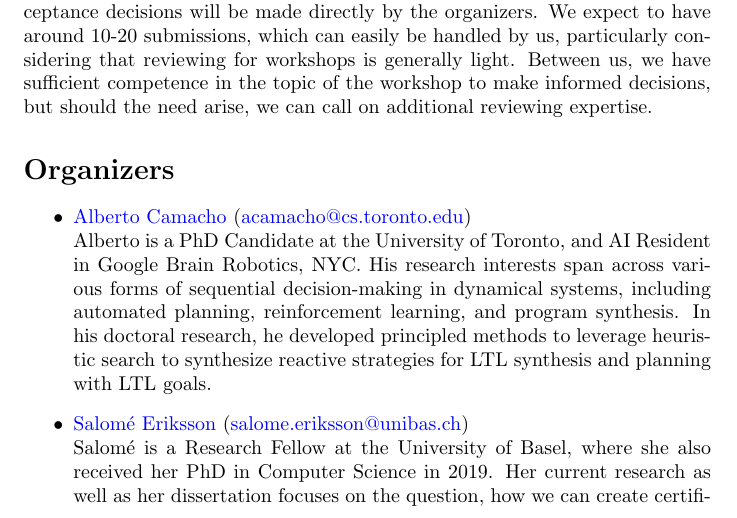
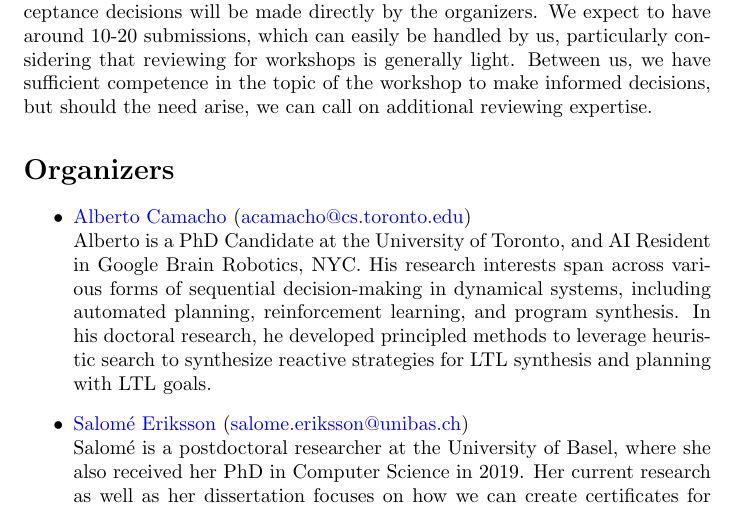
Before and after one commit to HSDIP/hsdip, a LaTeX document (proposal.tex): part of page 2 of 4, cut so that both start at the same text. Compiled offline with pdfLaTeX.

Commit message:
update Bio Salome

```diff
--- a/proposal.tex
+++ b/proposal.tex
@@ -103,9 +103,9 @@ planning with LTL goals.
 
 \item \href{http://}{Salom\'{e} Eriksson}
 (\href{mailto:salome.eriksson@unibas.ch}{salome.eriksson@unibas.ch})\\
-Salom\'{e} is a Research Fellow at the University of Basel, where she also received
+Salom\'{e} is a postdoctoral researcher at the University of Basel, where she also received
 her PhD in Computer Science in 2019. Her current research as well as her
-dissertation focuses on the question, how we can create certificates for
+dissertation focuses on how we can create certificates for
 unsolvable planning tasks in order to increse trustworthiness of
 state-of-the-art planning systems.
 
```
